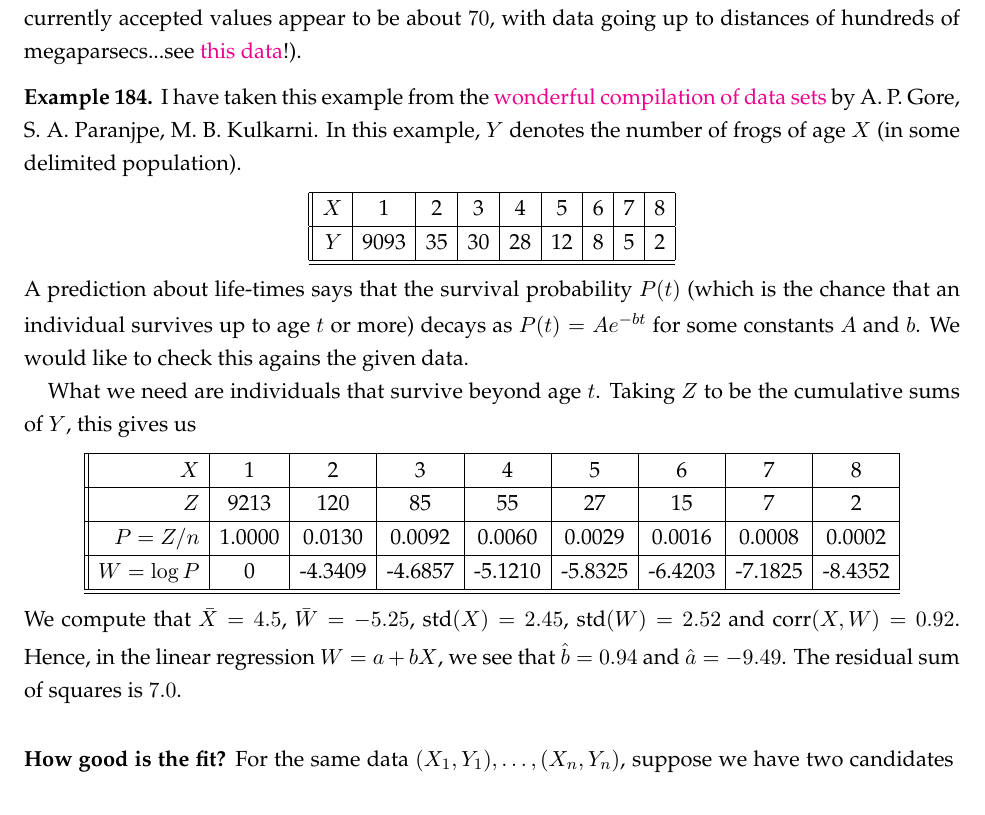
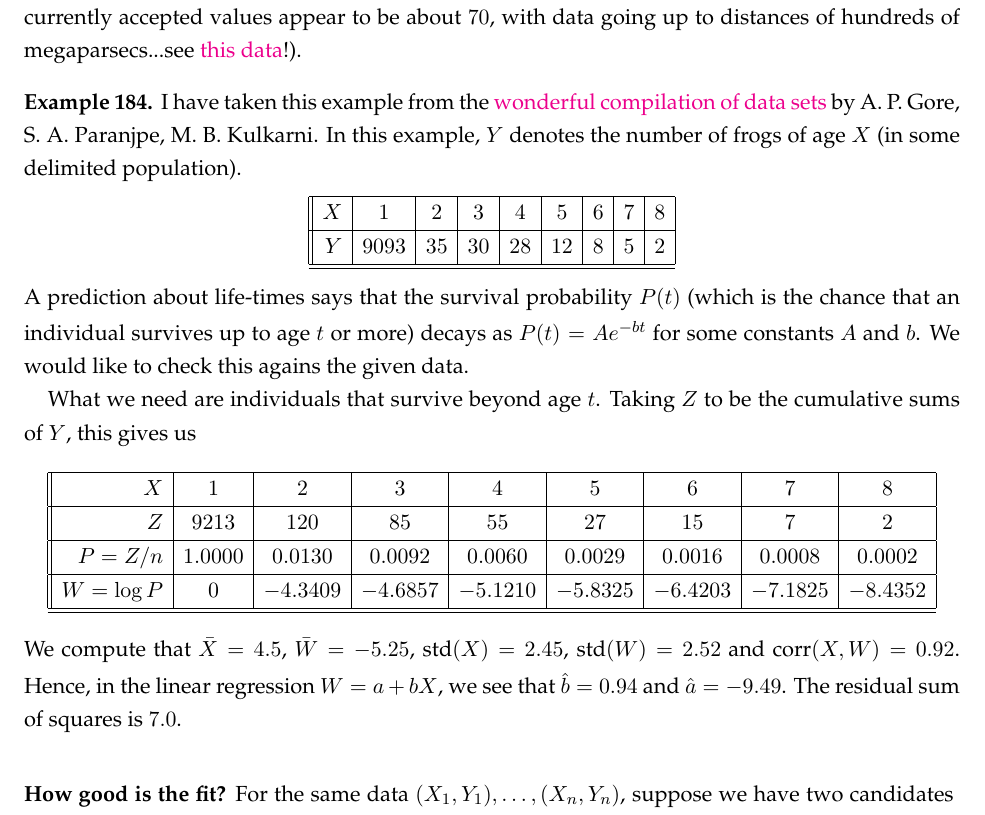
Before and after one commit to siddhartha-gadgil/Probability, a LaTeX thesis (sitebuilder/resources/stat-and-prob.tex): part of page 104 of 106, cut so that both start at the same text. Compiled offline with pdfLaTeX.

Commit message:
tabular -> array, semantic boxes

```diff
--- a/sitebuilder/resources/stat-and-prob.tex
+++ b/sitebuilder/resources/stat-and-prob.tex
@@ -3231,33 +3233,33 @@ More importantly, in this example, physics tells us  that the line must pass thr
 \eeg
 
 \beg I have taken this example from the \href{http://ces.iisc.ernet.in/hpg/nvjoshi/statspunedatabook/databook.html}{ wonderful compilation of data sets} by A. P. Gore, S. A. Paranjpe, M. B. Kulkarni. In this example, $Y$ denotes the number of frogs of age $X$ (in some delimited population).
-\begin{center}
-\begin{tabular}{||r|c|c|c|c|c|c|c|c|c|c|c|c|c||}
-\hline
-$X$  & 1 & 2 & 3 & 4 & 5 & 6 & 7 & 8  \\
-\hline
-$Y$  & 9093 & 35 & 30 & 28 & 12 & 8 & 5 & 2\\
-\hline
-\hline
-\end{tabular}
-\end{center}
+\[
+\begin{array}{||r|c|c|c|c|c|c|c|c|c|c|c|c|c||}
+\hline
+X  & 1 & 2 & 3 & 4 & 5 & 6 & 7 & 8  \\
+\hline
+Y  & 9093 & 35 & 30 & 28 & 12 & 8 & 5 & 2\\
+\hline
+\hline
+\end{array}
+\]
 A prediction about life-times says that the survival probability $P(t)$ (which is the chance that an individual survives up to age $t$ or more) decays as $P(t)=Ae^{-bt}$ for some constants $A$ and $b$. We would like to check this agains the given data.
 
 What we need are individuals that survive beyond age $t$. Taking $Z$ to be the cumulative sums of $Y$, this gives us
-\begin{center}
-\begin{tabular}{||r|c|c|c|c|c|c|c|c|c|c|c|c|c||}
-\hline
-$X$  & 1 & 2 & 3 & 4 & 5 & 6 & 7 & 8  \\
-\hline
-$Z$  & 9213 &  120 & 85 & 55 & 27 & 15 & 7 & 2\\
-\hline
-$P=Z/n$ & 1.0000  &  0.0130 &   0.0092  &  0.0060  &  0.0029  &  0.0016  &  0.0008  &  0.0002 \\
-\hline
-$W=\log P$ &  0  & -4.3409  & -4.6857 &  -5.1210  & -5.8325  & -6.4203 &  -7.1825 &  -8.4352 \\
-\hline
-\hline
-\end{tabular}
-\end{center}
+\[
+\begin{array}{||r|c|c|c|c|c|c|c|c|c|c|c|c|c||}
+\hline
+X  & 1 & 2 & 3 & 4 & 5 & 6 & 7 & 8  \\
+\hline
+Z  & 9213 &  120 & 85 & 55 & 27 & 15 & 7 & 2\\
+\hline
+P=Z/n & 1.0000  &  0.0130 &   0.0092  &  0.0060  &  0.0029  &  0.0016  &  0.0008  &  0.0002 \\
+\hline
+W=\log P &  0  & -4.3409  & -4.6857 &  -5.1210  & -5.8325  & -6.4203 &  -7.1825 &  -8.4352 \\
+\hline
+\hline
+\end{array}
+\]
 We compute that $\bar{X}=4.5$, $\bar{W}=-5.25$, $\mb{std}(X)=2.45$, $\mb{std}(W)= 2.52$ and $\mb{corr}(X,W)=0.92$. Hence, in the linear regression $W=a+bX$, we see that $\hat{b}=0.94$ and $\hat{a}=-9.49$. The residual sum of squares is $7.0$.
 \eeg
 
```
Also changed, not shown: sitebuilder/resources/stat-and-prob.tex (86 more changed lines), 2 other files.
